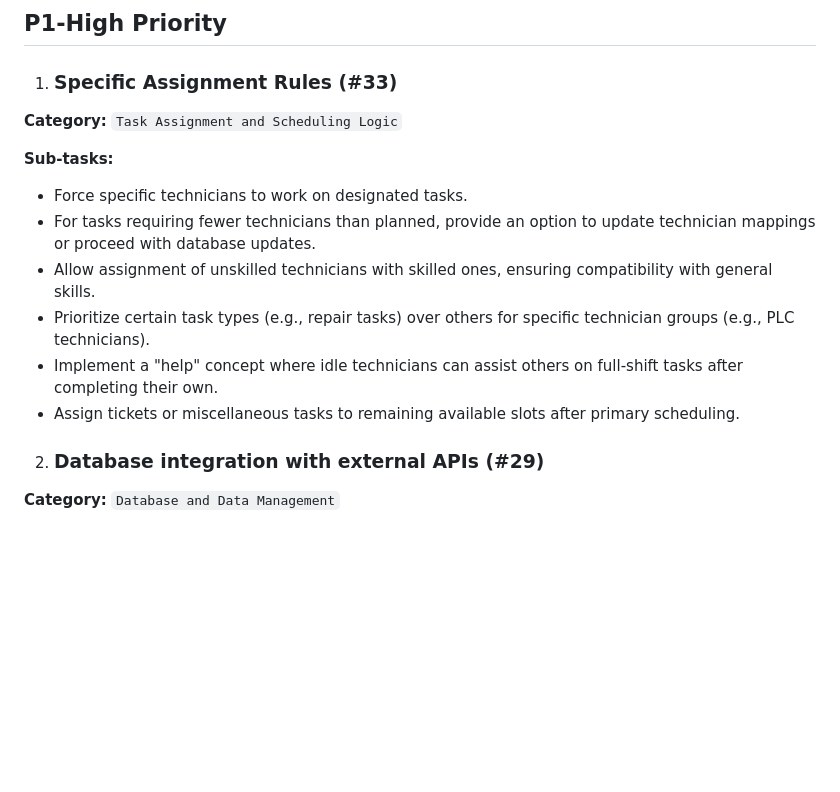
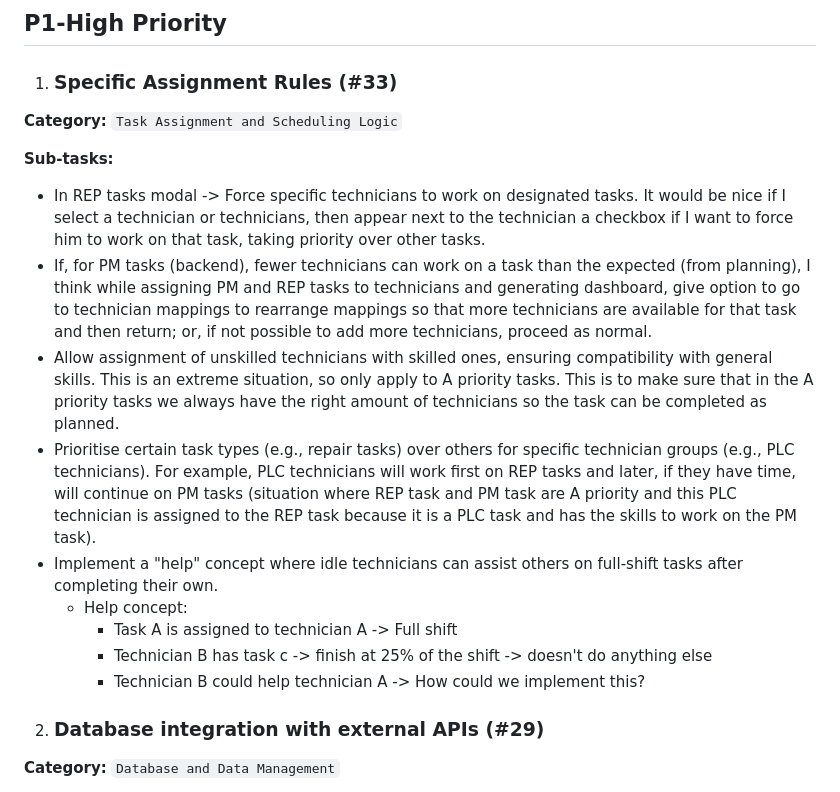
Before and after one commit to KirilMT/WeekendPlanningProject, a Markdown page: issues.md, the part around the change. GitHub-like rendering; blank space fills up the shorter version.

Commit message:
docs: Update AGENT.md and issues.md with enhanced task prioritization and assignment details

```diff
--- a/issues.md
+++ b/issues.md
@@ -6,12 +6,15 @@
 **Category:** `Task Assignment and Scheduling Logic`
 
 **Sub-tasks:**
-- Force specific technicians to work on designated tasks.
-- For tasks requiring fewer technicians than planned, provide an option to update technician mappings or proceed with database updates.
-- Allow assignment of unskilled technicians with skilled ones, ensuring compatibility with general skills.
-- Prioritize certain task types (e.g., repair tasks) over others for specific technician groups (e.g., PLC technicians).
+- In REP tasks modal -> Force specific technicians to work on designated tasks. It would be nice if I select a technician or technicians, then appear next to the technician a checkbox if I want to force him to work on that task, taking priority over other tasks.
+- If, for PM tasks (backend), fewer technicians can work on a task than the expected (from planning), I think while assigning PM and REP tasks to technicians and generating dashboard, give option to go to technician mappings to rearrange mappings so that more technicians are available for that task and then return; or, if not possible to add more technicians, proceed as normal.
+- Allow assignment of unskilled technicians with skilled ones, ensuring compatibility with general skills. This is an extreme situation, so only apply to A priority tasks. This is to make sure that in the A priority tasks we always have the right amount of technicians so the task can be completed as planned.
+- Prioritise certain task types (e.g., repair tasks) over others for specific technician groups (e.g., PLC technicians). For example, PLC technicians will work first on REP tasks and later, if they have time, will continue on PM tasks (situation where REP task and PM task are A priority and this PLC technician is assigned to the REP task because it is a PLC task and has the skills to work on the PM task).
 - Implement a "help" concept where idle technicians can assist others on full-shift tasks after completing their own.
-- Assign tickets or miscellaneous tasks to remaining available slots after primary scheduling.
+     - Help concept:
+		- Task A is assigned to technician A -> Full shift
+		- Technician B has task c -> finish at 25% of the shift -> doesn't do anything else
+		- Technician B could help technician A -> How could we implement this?
 
 2. ### Database integration with external APIs (#29)
 **Category:** `Database and Data Management`
```
Also changed, not shown: .github/AGENT.md (+5 -3 lines).
